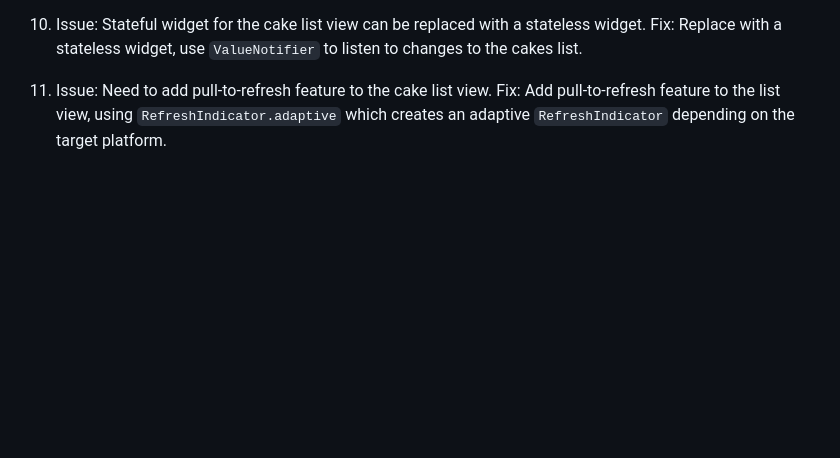
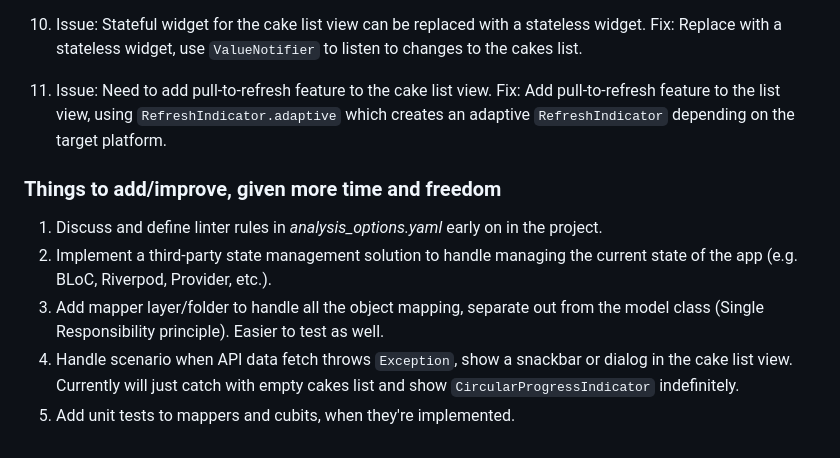
Before and after one commit to zachmattopo/cake_it_app_hafiz, a Markdown page: cake_it_app/NOTES.md, the part around the change. Drawn GitHub-style; blank space fills up the shorter version.

Commit message:
docs: add things to add or improve in NOTES.md

```diff
--- a/cake_it_app/NOTES.md
+++ b/cake_it_app/NOTES.md
@@ -77,3 +77,11 @@ There is no limit to how long you can take to complete the test, however we sugg
 
 11. Issue: Need to add pull-to-refresh feature to the cake list view.
   Fix: Add pull-to-refresh feature to the list view, using `RefreshIndicator.adaptive` which creates an adaptive `RefreshIndicator` depending on the target platform.
+
+### Things to add/improve, given more time and freedom
+
+1. Discuss and define linter rules in _analysis_options.yaml_ early on in the project.
+2. Implement a third-party state management solution to handle managing the current state of the app (e.g. BLoC, Riverpod, Provider, etc.).
+3. Add mapper layer/folder to handle all the object mapping, separate out from the model class (Single Responsibility principle). Easier to test as well.
+4. Handle scenario when API data fetch throws `Exception`, show a snackbar or dialog in the cake list view. Currently will just catch with empty cakes list and show `CircularProgressIndicator` indefinitely.
+5. Add unit tests to mappers and cubits, when they're implemented.
```
